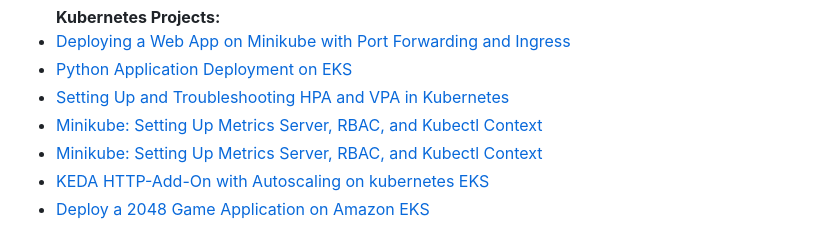
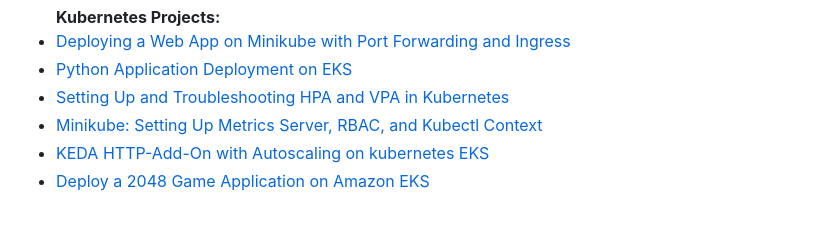
Before and after one commit to ibraheemcisse/Main-profile, a Markdown page: README.md, the part around the change. Rendered like a GitHub page.

```diff
--- a/README.md
+++ b/README.md
@@ -26,7 +26,6 @@ As an experienced Financial Trading System Support Engineer, my journey into the
     <li><a href="https://medium.com/@info_37956/comprehensive-guide-deploying-a-web-app-on-minikube-with-port-forwarding-and-ingress-0d9361a27dc2">Deploying a Web App on Minikube with Port Forwarding and Ingress
     <li><a href="https://github.com/ibraheemcisse/Python-Application-Deployment-on-Amazon-Elastic-Kubernetes-Service-EKS-/blob/master/README.md">Python Application Deployment on EKS
     <li><a href="https://medium.com/@info_37956/setting-up-and-troubleshooting-hpa-and-vpa-in-kubernetes-593aac3ddb9f">Setting Up and Troubleshooting HPA and VPA in Kubernetes
-    <li><a href="https://medium.com/@info_37956/minikube-setting-up-metrics-server-rbac-and-kubectl-context-2ea89ec6d07f">Minikube: Setting Up Metrics Server, RBAC, and Kubectl Context
     <li><a href="https://medium.com/@info_37956/minikube-setting-up-metrics-server-rbac-and-kubectl-context-2ea89ec6d07f">Minikube: Setting Up Metrics Server, RBAC, and Kubectl Context
     <li><a href="https://github.com/ibraheemcisse/KEDA-HTTP-Add-On-with-Autoscaling-on-Kubernetes-EKS-">KEDA HTTP-Add-On with Autoscaling on kubernetes EKS
     <li><a href="https://github.com/ibraheemcisse/EKS-Automode-game-deployment">Deploy a 2048 Game Application on Amazon EKS
```
